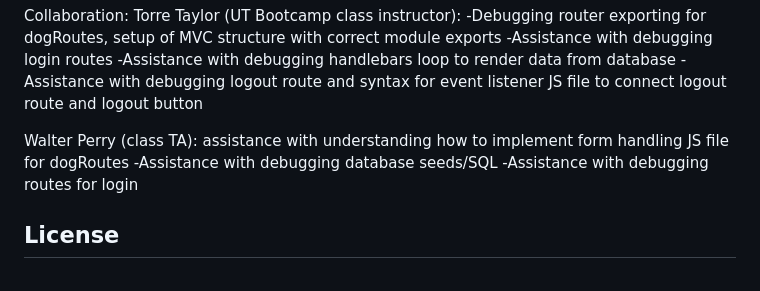
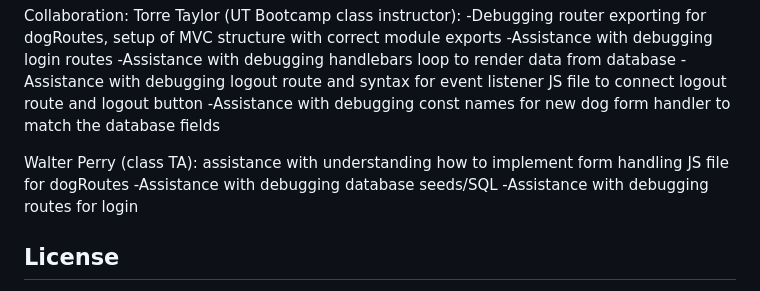
Before and after one commit to via-skillings/Pup-Portal, a Markdown page: README.md, the part around the change. GitHub-like rendering.

Commit message:
added credit to readme

```diff
--- a/README.md
+++ b/README.md
@@ -56,10 +56,12 @@ Torre Taylor (UT Bootcamp class instructor):
 -Assistance with debugging login routes
 -Assistance with debugging handlebars loop to render data from database
 -Assistance with debugging logout route and syntax for event listener JS file to connect logout route and logout button
+-Assistance with debugging const names for new dog form handler to match the database fields
 
 Walter Perry (class TA): assistance with understanding how to implement form handling JS file for dogRoutes
 -Assistance with debugging database seeds/SQL
 -Assistance with debugging routes for login
+
 
 
 ## License
```
